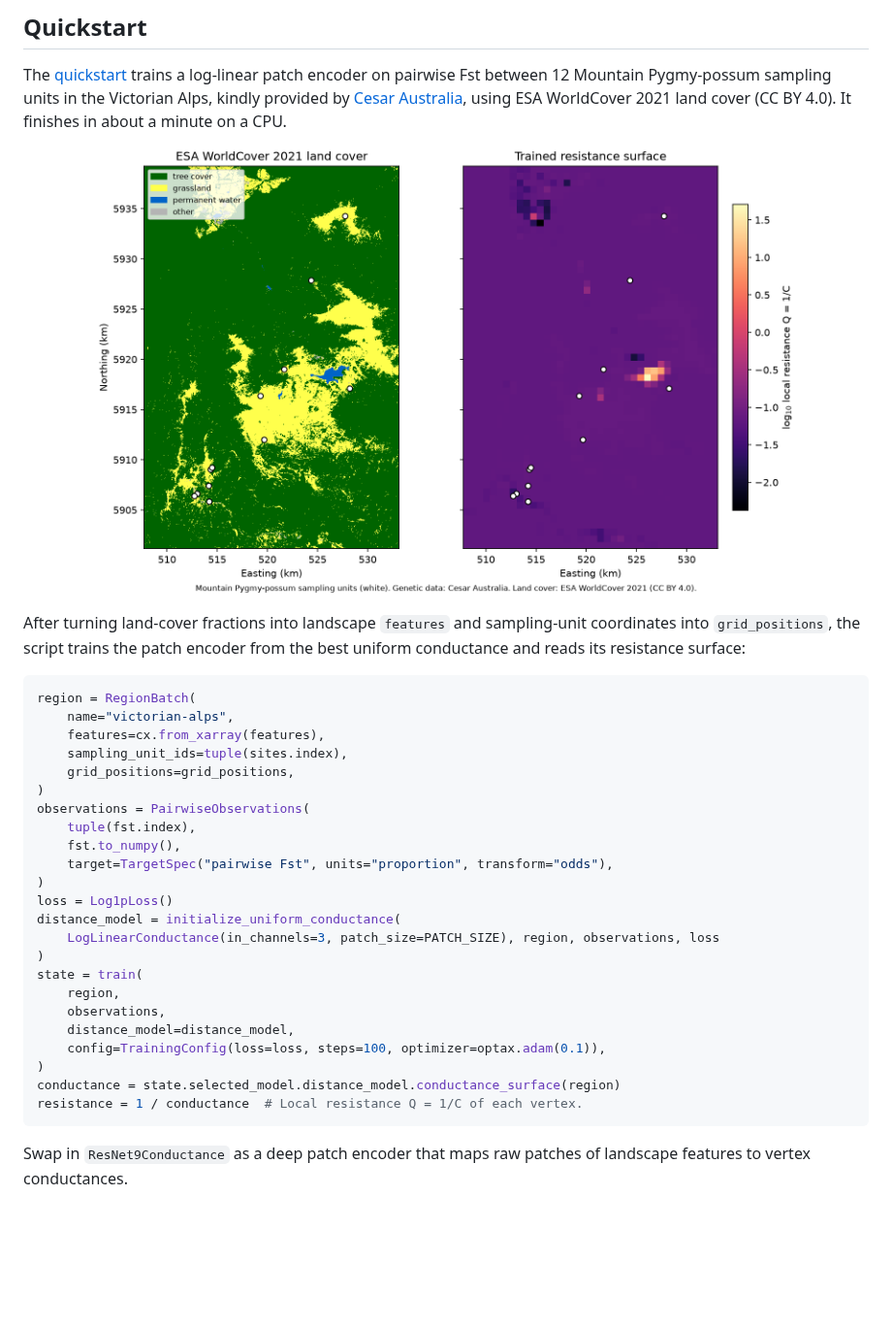
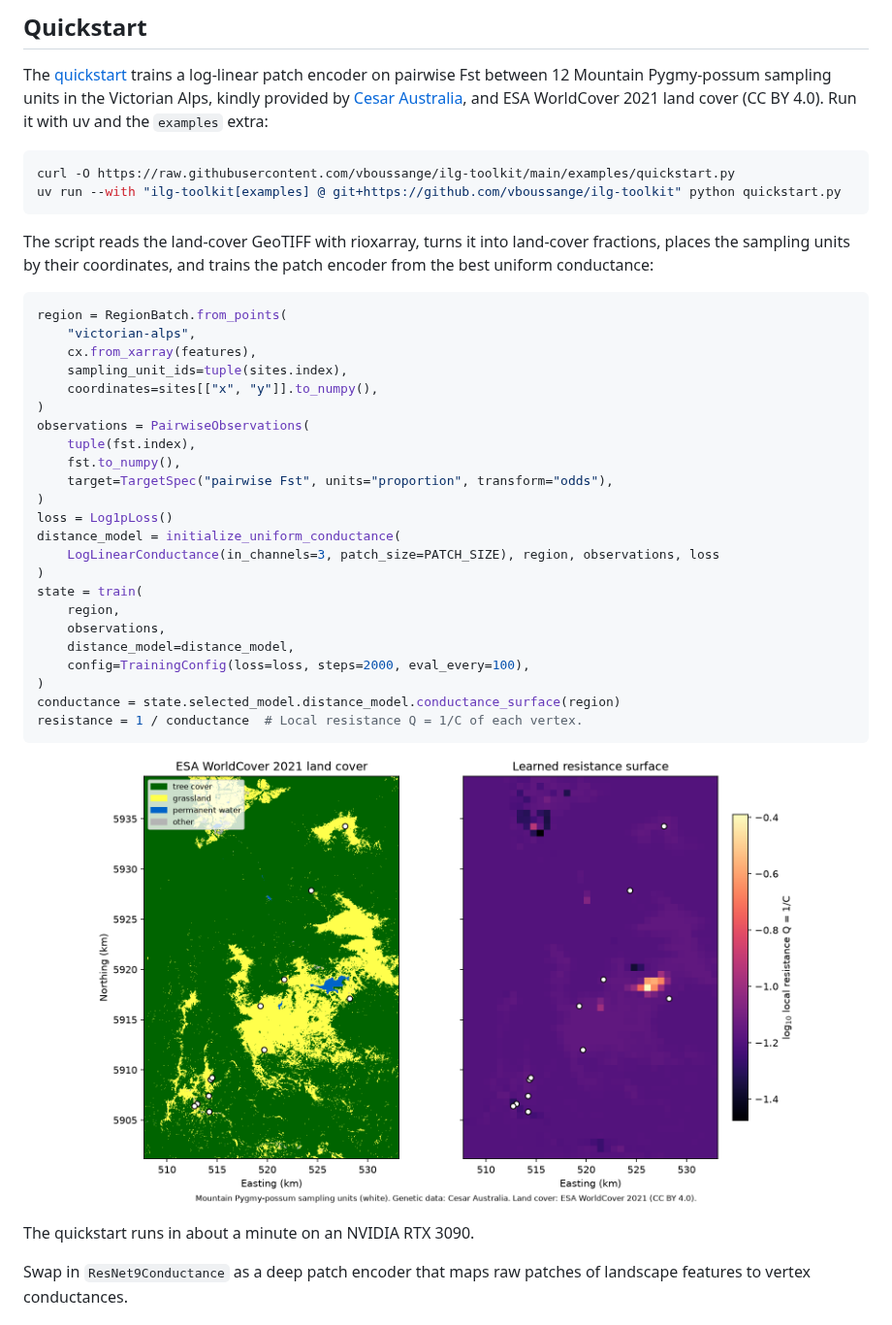
Before and after one commit to vboussange/ilg-toolkit, a Markdown page: README.md, the part around the change. Shown at 97% size. Rendered like a GitHub page; pictures changed too: docs/examples/quickstart_files/quickstart.png; blank space fills up the shorter version.

````diff
--- a/README.md
+++ b/README.md
@@ -55,23 +55,24 @@ lists the CUDA versions and platforms JAX supports.
 The [quickstart](https://vboussange.github.io/ilg-toolkit/examples/quickstart/)
 trains a log-linear patch encoder on pairwise Fst between 12 Mountain
 Pygmy-possum sampling units in the Victorian Alps, kindly provided by
-[Cesar Australia](https://cesaraustralia.com), using ESA WorldCover 2021 land
-cover (CC BY 4.0). It finishes in about a minute on a CPU.
+[Cesar Australia](https://cesaraustralia.com), and ESA WorldCover 2021 land
+cover (CC BY 4.0). Run it with uv and the `examples` extra:
 
-<p align="center">
-  <img src="https://raw.githubusercontent.com/vboussange/ilg-toolkit/main/docs/examples/quickstart_files/quickstart.png" width="720" alt="Land cover and sampling units next to the trained log10 resistance surface.">
-</p>
+```bash
+curl -O https://raw.githubusercontent.com/vboussange/ilg-toolkit/main/examples/quickstart.py
+uv run --with "ilg-toolkit[examples] @ git+https://github.com/vboussange/ilg-toolkit" python quickstart.py
+```
 
-After turning land-cover fractions into landscape `features` and sampling-unit
-coordinates into `grid_positions`, the script trains the patch encoder from the
-best uniform conductance and reads its resistance surface:
+The script reads the land-cover GeoTIFF with rioxarray, turns it into land-cover
+fractions, places the sampling units by their coordinates, and trains the patch
+encoder from the best uniform conductance:
 
 ```python
-region = RegionBatch(
-    name="victorian-alps",
-    features=cx.from_xarray(features),
+region = RegionBatch.from_points(
+    "victorian-alps",
+    cx.from_xarray(features),
     sampling_unit_ids=tuple(sites.index),
-    grid_positions=grid_positions,
+    coordinates=sites[["x", "y"]].to_numpy(),
 )
 observations = PairwiseObservations(
     tuple(fst.index),
@@ -86,11 +87,17 @@ state = train(
     region,
     observations,
     distance_model=distance_model,
-    config=TrainingConfig(loss=loss, steps=100, optimizer=optax.adam(0.1)),
+    config=TrainingConfig(loss=loss, steps=2000, eval_every=100),
 )
 conductance = state.selected_model.distance_model.conductance_surface(region)
 resistance = 1 / conductance  # Local resistance Q = 1/C of each vertex.
 ```
+
+<p align="center">
+  <img src="https://raw.githubusercontent.com/vboussange/ilg-toolkit/main/docs/examples/quickstart_files/quickstart.png" width="720" alt="Land cover and sampling units next to the learned log10 resistance surface.">
+</p>
+
+The quickstart runs in about a minute on an NVIDIA RTX 3090.
 
 Swap in `ResNet9Conductance` as a deep patch encoder that maps raw patches of
 landscape features to vertex conductances.
````
Also changed, not shown: docs/examples/quickstart.md (+31 -50 lines), 1 other file.
